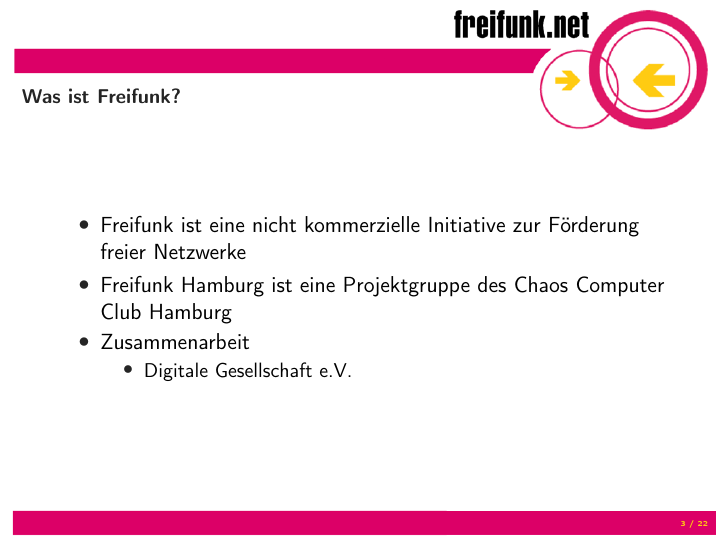
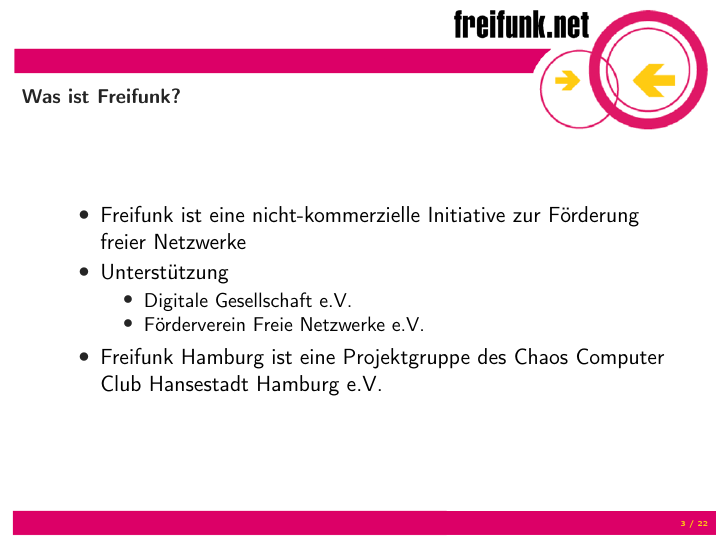
Before and after one commit to nookieman/ffhh_latex_beamer_betahaus, LaTeX slides (ffhh_betahaus.tex): page 3 of 23. Compiled offline with pdfLaTeX.

Commit message:
fixes for slide "Was ist Freifunk?"

```diff
--- a/ffhh_betahaus.tex
+++ b/ffhh_betahaus.tex
@@ -47,15 +47,15 @@
 %2
 \begin{frame}{Was ist Freifunk?}
 	\begin{itemize}
-		\item Freifunk ist eine nicht kommerzielle Initiative zur Förderung freier Netzwerke
+		\item Freifunk ist eine nicht-kommerzielle Initiative zur Förderung freier Netzwerke
 
-		\item Freifunk Hamburg ist eine Projektgruppe des Chaos Computer Club Hamburg
-
-		\item Zusammenarbeit
-		%TODO vspace
+		\item Unterstützung
 		\begin{itemize}
 			\item Digitale Gesellschaft e.V.
+			\item Förderverein Freie Netzwerke e.V.
 		\end{itemize}
+
+		\item Freifunk Hamburg ist eine Projektgruppe des Chaos Computer Club Hansestadt Hamburg e.V.
 	\end{itemize}
 \end{frame}
 
```
